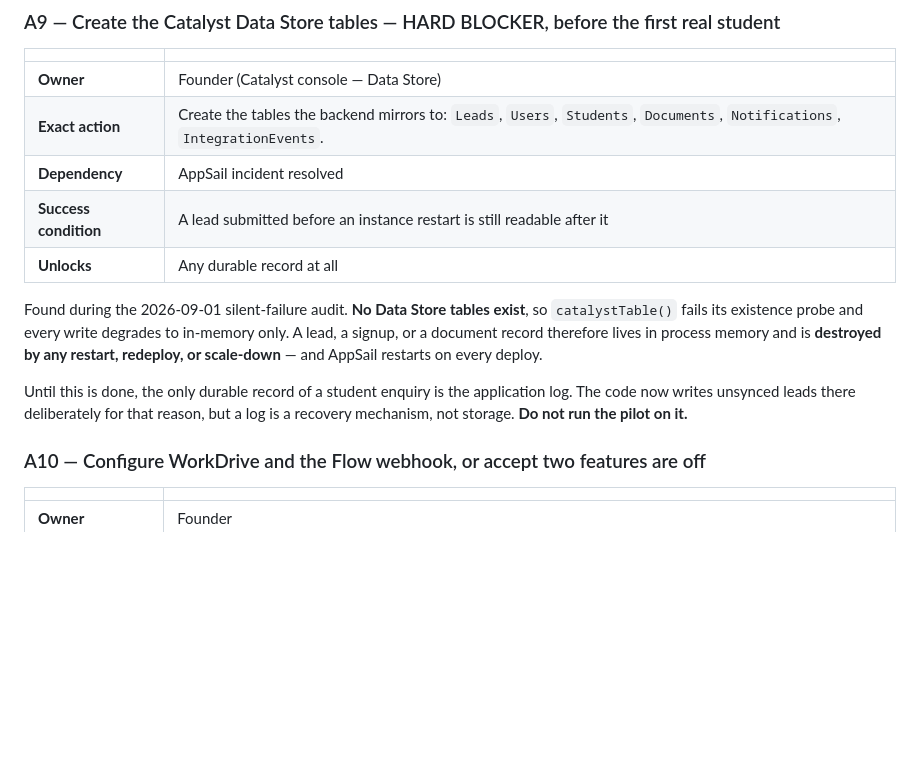
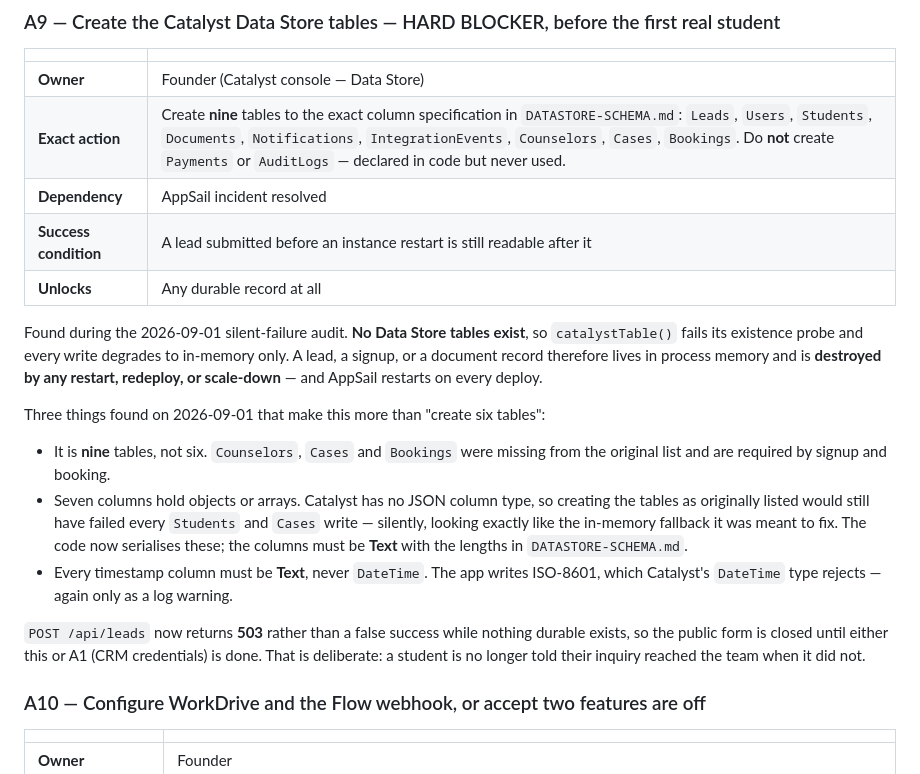
Before and after one commit to rahulsquest/richenquest-platform, a Markdown page: FOUNDER-ACTIONS.md, the part around the change. Rendered like a GitHub page; blank space fills up the shorter version.

Commit message:
docs(founder): A9 corrected — nine tables, JSON columns, Text timestamps
The original A9 named six tables. Deriving the schema from source found three
things that would each have produced a silent failure after the founder
believed the work was done:

- nine tables, not six (Counselors, Cases, Bookings were missing)
- seven object/array columns that Catalyst cannot store natively
- ISO-8601 timestamps that a DateTime column rejects

Full specification in DATASTORE-SCHEMA.md.

Co-Authored-By: Claude Sonnet 5 <noreply@anthropic.com>

```diff
--- a/FOUNDER-ACTIONS.md
+++ b/FOUNDER-ACTIONS.md
@@ -111,7 +111,7 @@ address is real and deliverable — evidence did not prove it synthetic.
 | | |
 |---|---|
 | **Owner** | Founder (Catalyst console — Data Store) |
-| **Exact action** | Create the tables the backend mirrors to: `Leads`, `Users`, `Students`, `Documents`, `Notifications`, `IntegrationEvents`. |
+| **Exact action** | Create **nine** tables to the exact column specification in `DATASTORE-SCHEMA.md`: `Leads`, `Users`, `Students`, `Documents`, `Notifications`, `IntegrationEvents`, `Counselors`, `Cases`, `Bookings`. Do **not** create `Payments` or `AuditLogs` — declared in code but never used. |
 | **Dependency** | AppSail incident resolved |
 | **Success condition** | A lead submitted before an instance restart is still readable after it |
 | **Unlocks** | Any durable record at all |
@@ -121,9 +121,20 @@ Found during the 2026-09-01 silent-failure audit. **No Data Store tables exist**
 a signup, or a document record therefore lives in process memory and is **destroyed by any
 restart, redeploy, or scale-down** — and AppSail restarts on every deploy.
 
-Until this is done, the only durable record of a student enquiry is the application log. The code
-now writes unsynced leads there deliberately for that reason, but a log is a recovery mechanism,
-not storage. **Do not run the pilot on it.**
+Three things found on 2026-09-01 that make this more than "create six tables":
+
+- It is **nine** tables, not six. `Counselors`, `Cases` and `Bookings` were missing from the
+  original list and are required by signup and booking.
+- Seven columns hold objects or arrays. Catalyst has no JSON column type, so creating the tables
+  as originally listed would still have failed every `Students` and `Cases` write — silently,
+  looking exactly like the in-memory fallback it was meant to fix. The code now serialises these;
+  the columns must be **Text** with the lengths in `DATASTORE-SCHEMA.md`.
+- Every timestamp column must be **Text**, never `DateTime`. The app writes ISO-8601, which
+  Catalyst's `DateTime` type rejects — again only as a log warning.
+
+`POST /api/leads` now returns **503** rather than a false success while nothing durable exists, so
+the public form is closed until either this or A1 (CRM credentials) is done. That is deliberate:
+a student is no longer told their inquiry reached the team when it did not.
 
 ### A10 — Configure WorkDrive and the Flow webhook, or accept two features are off
 | | |
```
